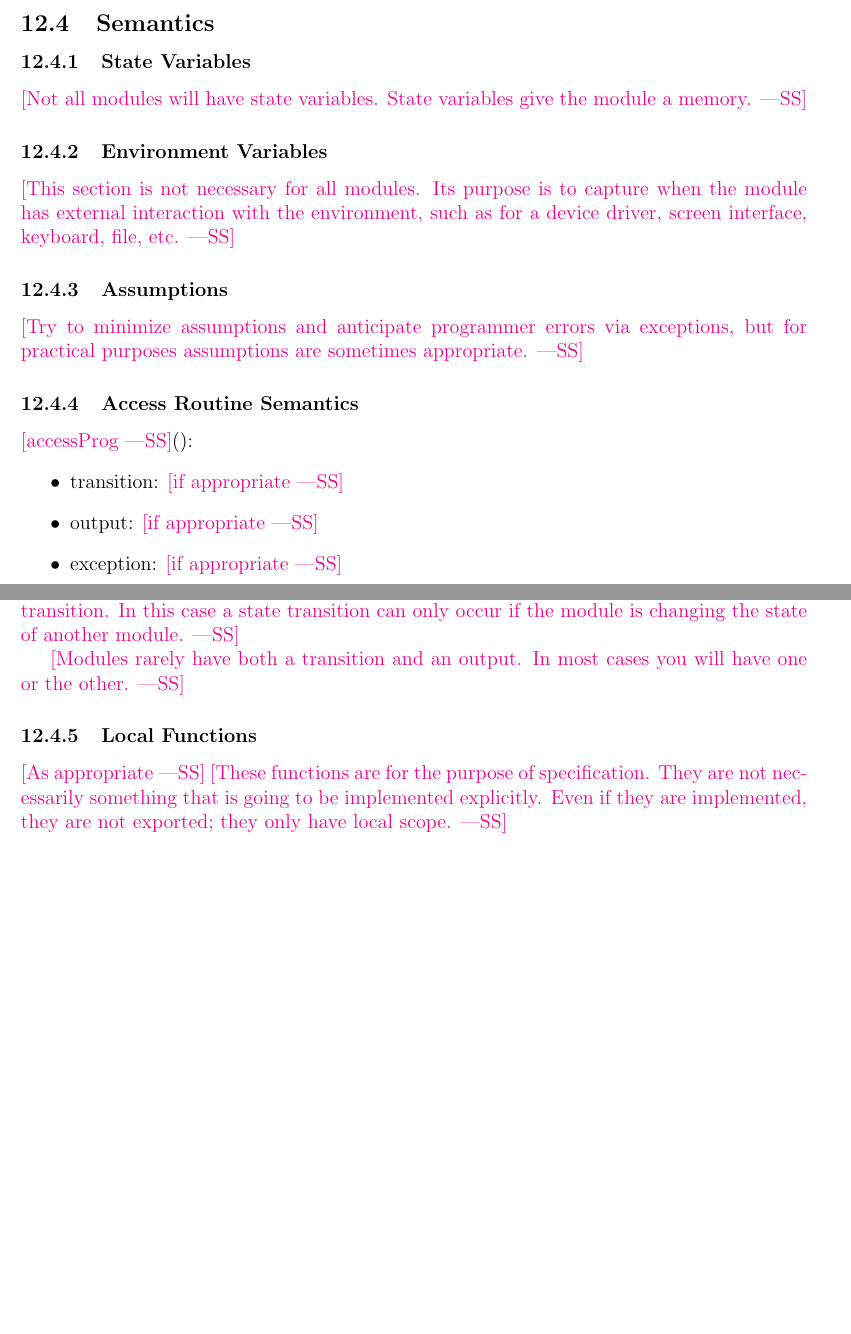
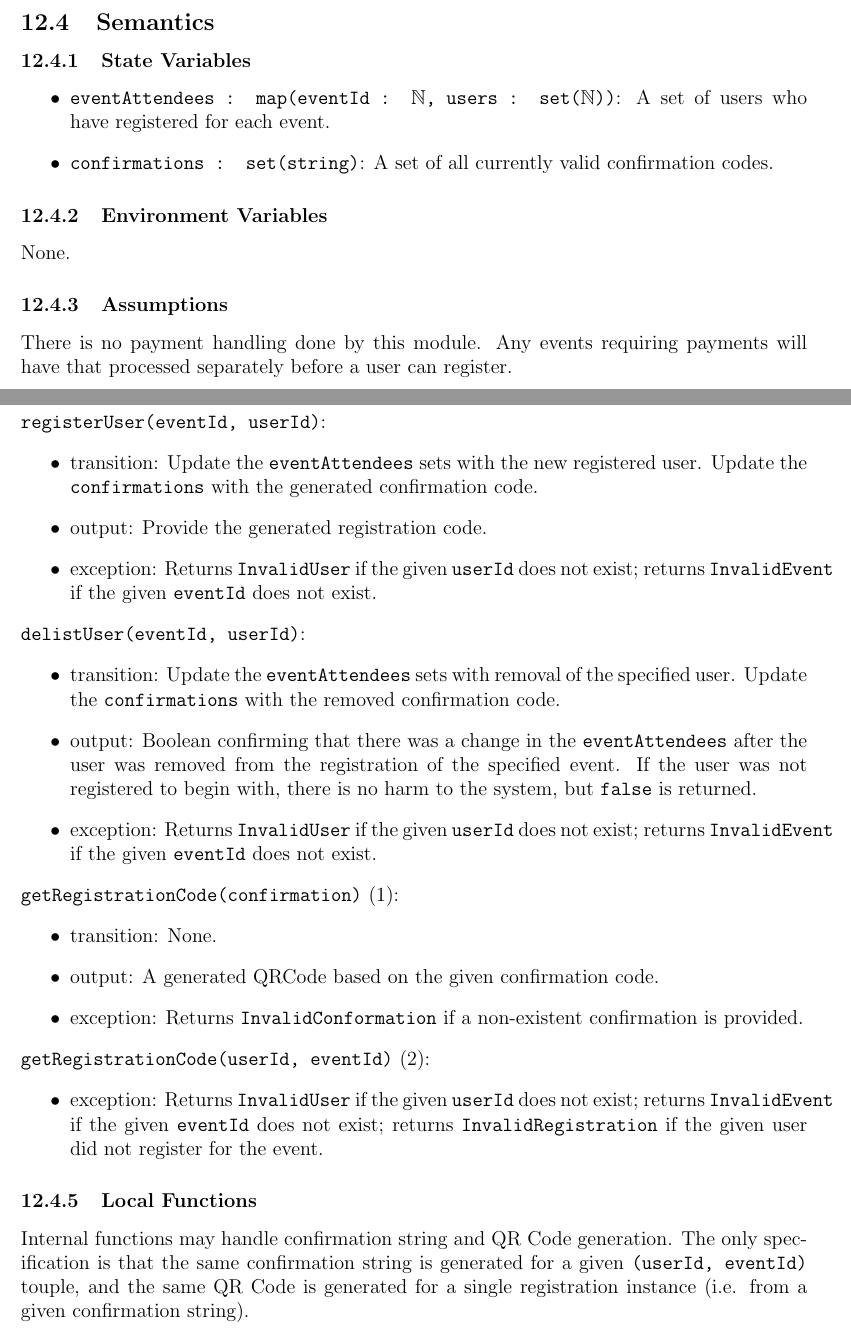
Before and after one commit to VirochaanRG/MES-Event-Management-System, a LaTeX document (docs/Design/SoftDetailedDes/MIS.tex): two parts of pages 22 and 23 of 37, joined at a grey line, cut so that both start at the same text, the shorter picture padded with empty space. Compiled offline with pdfLaTeX.

Commit message:
MIS: Update contents for event registration

```diff
--- a/docs/Design/SoftDetailedDes/MIS.tex
+++ b/docs/Design/SoftDetailedDes/MIS.tex
@@ -16,6 +16,7 @@
 \usepackage{siunitx}
 \usepackage{booktabs}
 \usepackage{multirow}
+\usepackage{comment}
 \usepackage[section]{placeins}
 \usepackage{caption}
 \usepackage{fullpage}
@@ -628,43 +646,60 @@ Contains functionality for registering users for events.
 \subsection{Semantics}
 
 \subsubsection{State Variables}
+\begin{itemize}
+  \item \texttt{eventAttendees : map(eventId : $\mathbb{N}$, users :
+    set($\mathbb{N}$))}: A set of users who have registered for each event.
+  \item \texttt{confirmations : set(string)}: A set of all currently valid confirmation codes.
+\end{itemize}
 
-\wss{Not all modules will have state variables.  State variables give the module
-  a memory.}
+
 
 \subsubsection{Environment Variables}
-
-\wss{This section is not necessary for all modules.  Its purpose is to capture
-  when the module has external interaction with the environment, such as for a
-  device driver, screen interface, keyboard, file, etc.}
+None.
 
 \subsubsection{Assumptions}
-
-\wss{Try to minimize assumptions and anticipate programmer errors via
-  exceptions, but for practical purposes assumptions are sometimes appropriate.}
+There is no payment handling done by this module. Any events requiring payments will have that processed separately
+before a user can register.
 
 \subsubsection{Access Routine Semantics}
 
-\noindent \wss{accessProg}():
+\noindent \texttt{registerUser(eventId, userId)}:
 \begin{itemize}
-\item transition: \wss{if appropriate}
-\item output: \wss{if appropriate}
-\item exception: \wss{if appropriate}
+  \item transition: Update the \texttt{eventAttendees} sets with the new registered user. Update the
+    \texttt{confirmations} with the generated confirmation code.
+\item output: Provide the generated registration code.
+\item exception: Returns \texttt{InvalidUser} if the given \texttt{userId} does not exist; returns \texttt{InvalidEvent} if the given \texttt{eventId} does not exist.
 \end{itemize}
 
-\wss{A module without environment variables or state variables is unlikely to
-  have a state transition.  In this case a state transition can only occur if
-  the module is changing the state of another module.}
+\noindent \texttt{delistUser(eventId, userId)}:
+\begin{itemize}
+  \item transition: Update the \texttt{eventAttendees} sets with removal of the specified user. Update the
+    \texttt{confirmations} with the removed confirmation code.
+  \item output: Boolean confirming that there was a change in the \texttt{eventAttendees} after the user was removed
+    from the registration of the specified event. If the user was not registered to begin with, there is no harm to the
+    system, but \texttt{false} is returned.
+\item exception: Returns \texttt{InvalidUser} if the given \texttt{userId} does not exist; returns \texttt{InvalidEvent}
+  if the given \texttt{eventId} does not exist.
+\end{itemize}
 
-\wss{Modules rarely have both a transition and an output.  In most cases you
-  will have one or the other.}
+\noindent \texttt{getRegistrationCode(confirmation)} (1):
+\begin{itemize}
+  \item transition: None.
+  \item output: A generated QRCode based on the given confirmation code.
+\item exception: Returns \texttt{InvalidConformation} if a non-existent confirmation is provided.
+\end{itemize}
+
+\noindent \texttt{getRegistrationCode(userId, eventId)} (2):
+\begin{itemize}
+  \item exception: Returns \texttt{InvalidUser} if the given \texttt{userId} does not exist; returns
+    \texttt{InvalidEvent} if the given \texttt{eventId} does not exist; returns \texttt{InvalidRegistration} if the
+    given user did not register for the event.
+\end{itemize}
 
 \subsubsection{Local Functions}
-
-\wss{As appropriate} \wss{These functions are for the purpose of specification.
-  They are not necessarily something that is going to be implemented
-  explicitly.  Even if they are implemented, they are not exported; they only
-  have local scope.}
+Internal functions may handle confirmation string and QR Code generation. The only specification is that the same
+confirmation string is generated for a given \texttt{(userId, eventId)} touple, and the same QR Code is generated for a
+single registration instance (i.e. from a given confirmation string).
 
 \newpage
 
```
Also changed, not shown: docs/Design/SoftDetailedDes/MIS.tex (27 more changed lines).
